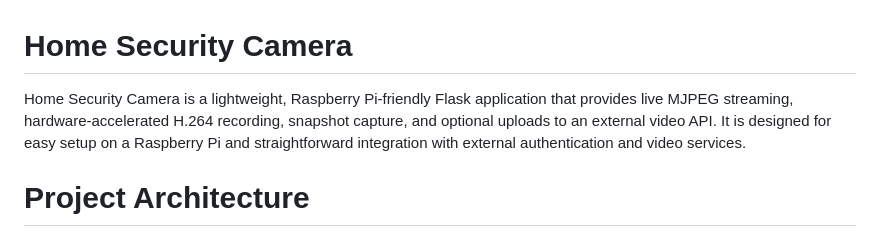
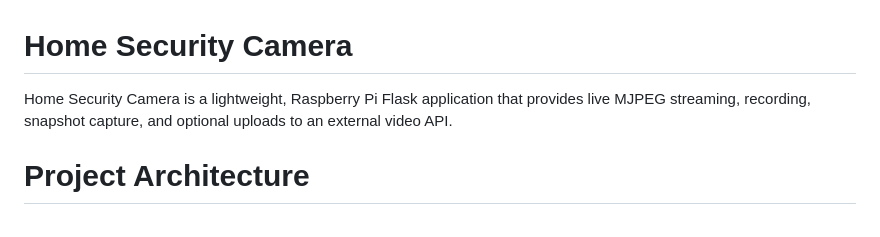
Before and after one commit to Waupie/home-security-camera, a Markdown page: README.md, the part around the change. Drawn GitHub-style.

Commit message:
Some additional corrections in the README were added.

```diff
--- a/README.md
+++ b/README.md
@@ -1,6 +1,6 @@
 # Home Security Camera
 
-Home Security Camera is a lightweight, Raspberry Pi-friendly Flask application that provides live MJPEG streaming, hardware-accelerated H.264 recording, snapshot capture, and optional uploads to an external video API. It is designed for easy setup on a Raspberry Pi and straightforward integration with external authentication and video services.
+Home Security Camera is a lightweight, Raspberry Pi Flask application that provides live MJPEG streaming, recording, snapshot capture, and optional uploads to an external video API.
 
 # Project Architecture
 
```
